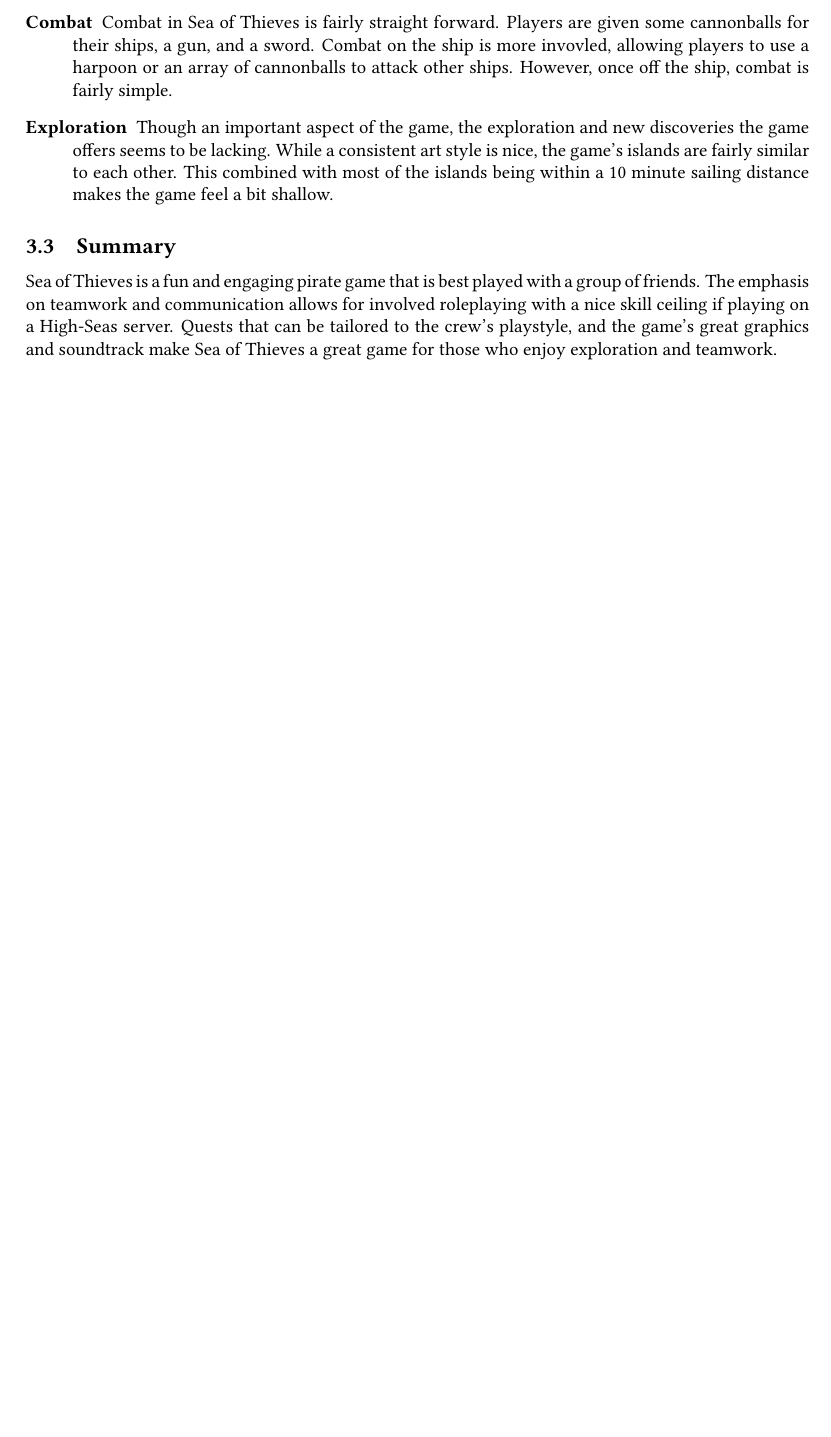
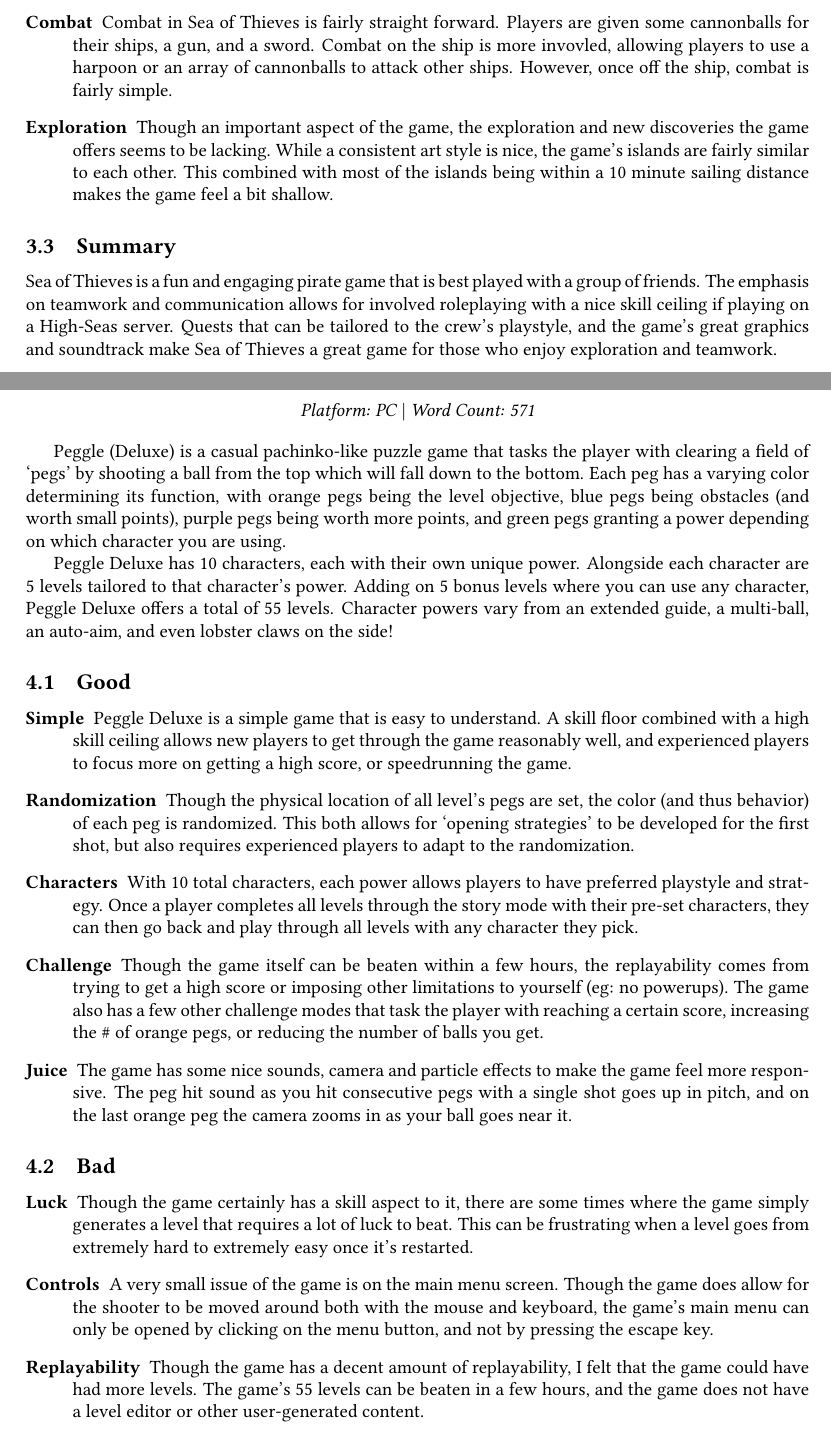
Before and after one commit to MSWS/CSCI-321, a LaTeX document (journal.tex): part of page 7 of 7 before the commit and two parts of pages 7 and 8 of 9 after it, the two joined at a grey line, cut so that both start at the same text, the shorter picture padded with empty space. Compiled offline with pdfLaTeX; a LaTeX package or settings file that is missing is left out.

Commit message:
Add peggle

```diff
--- a/journal.tex
+++ b/journal.tex
@@ -280,3 +280,65 @@
 soundtrack make Sea of Thieves a great game for those who enjoy exploration and
 teamwork.
 
+\pagebreak
+
+\section{11/03/2024 - Peggle Deluxe}
+
+\begin{center}
+      \textit{Platform: PC} | \textit{Word Count: 571}
+\end{center}
+
+Peggle (Deluxe) is a casual pachinko-like puzzle game that tasks the player with
+clearing a field of `pegs' by shooting a ball from the top which will fall down
+to the bottom. Each peg has a varying color determining its function, with
+orange pegs being the level objective, blue pegs being obstacles (and worth
+small points), purple pegs being worth more points, and green pegs granting a
+power depending on which character you are using.
+
+Peggle Deluxe has 10 characters, each with their own unique power. Alongside
+each character are 5 levels tailored to that character's power. Adding on 5
+bonus levels where you can use any character, Peggle Deluxe offers a total of 55
+levels. Character powers vary from an extended guide, a multi-ball, an auto-aim,
+and even lobster claws on the side!
+
+\subsection{Good}
+\begin{description}
+      \item[Simple] Peggle Deluxe is a simple game that is easy to understand. A
+            skill floor combined with a high skill ceiling allows new players to get
+            through the game reasonably well, and experienced players to focus more on
+            getting a high score, or speedrunning the game.
+      \item[Randomization] Though the physical location of all level's pegs are
+            set, the color (and thus behavior) of each peg is randomized. This both
+            allows for `opening strategies' to be developed for the first shot, but
+            also requires experienced players to adapt to the randomization.
+      \item[Characters] With 10 total characters, each power allows players to
+            have  preferred playstyle and strategy. Once a player completes all levels
+            through the story mode with their pre-set characters, they can then go
+            back and play through all levels with any character they pick.
+      \item[Challenge] Though the game itself can be beaten within a few hours,
+            the replayability comes from trying to get a high score or imposing other
+            limitations to yourself (eg: no powerups). The game also has a few other
+            challenge modes that task the player with reaching a certain score,
+            increasing the \# of orange pegs, or reducing the number of balls
+            you get.
+      \item[Juice] The game has some nice sounds, camera and particle effects to
+            make the game feel more responsive. The peg hit sound as you hit
+            consecutive pegs with a single shot goes up in pitch, and on the last
+            orange peg the camera zooms in as your ball goes near it.
+\end{description}
+
+\subsection{Bad}
+\begin{description}
+      \item[Luck] Though the game certainly has a skill aspect to it, there are
+            some times where the game simply generates a level that requires a lot of
+            luck to beat. This can be frustrating when a level goes from extremely
+            hard to extremely easy once it's restarted.
+      \item[Controls] A very small issue of the game is on the main menu screen.
+            Though the game does allow for the shooter to be moved around both with
+            the mouse and keyboard, the game's main menu can only be opened by
+            clicking on the menu button, and not by pressing the escape key.
+      \item[Replayability] Though the game has a decent amount of replayability,
+            I felt that the game could have had more levels. The game's 55 levels can
+            be beaten in a few hours, and the game does not have a level editor or
+            other user-generated content.
+\end{description}
```
Also changed, not shown: journal.pdf, journal.tex (6 more changed lines), 1 other file.
